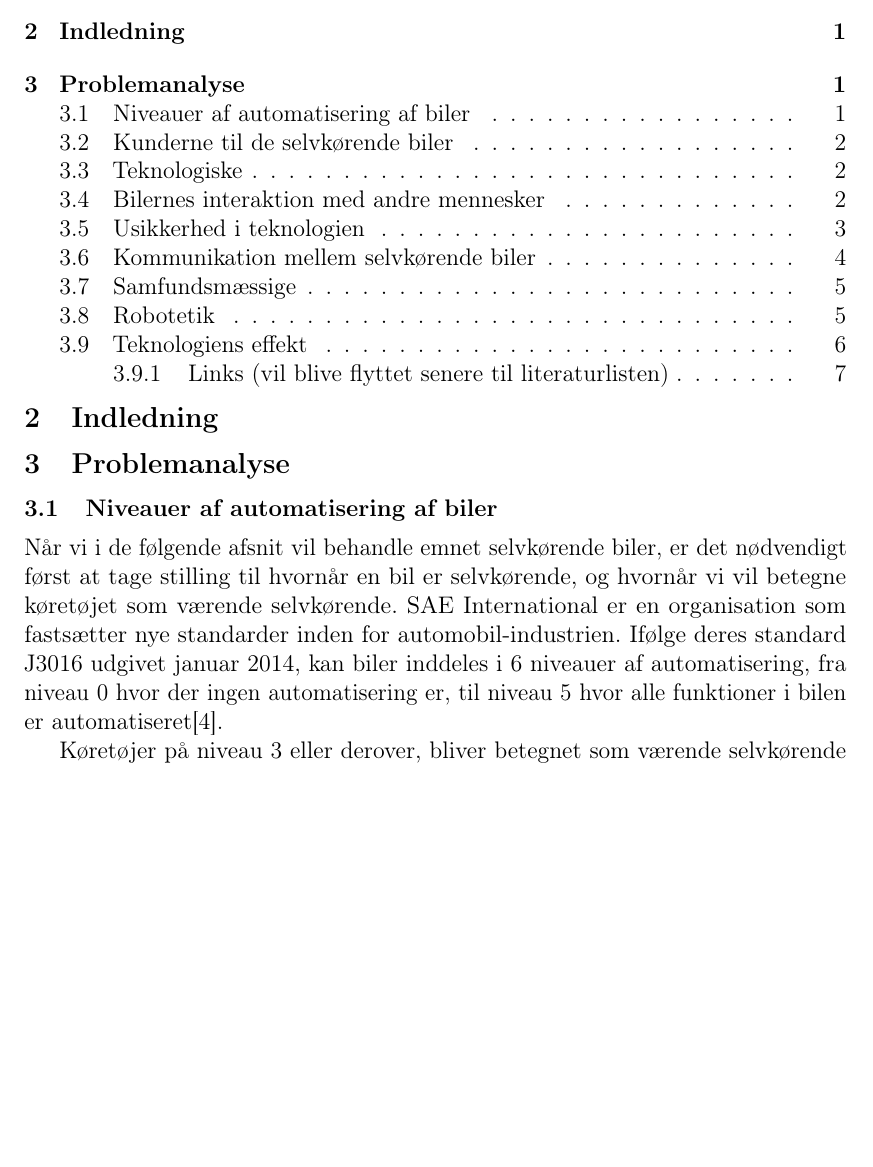
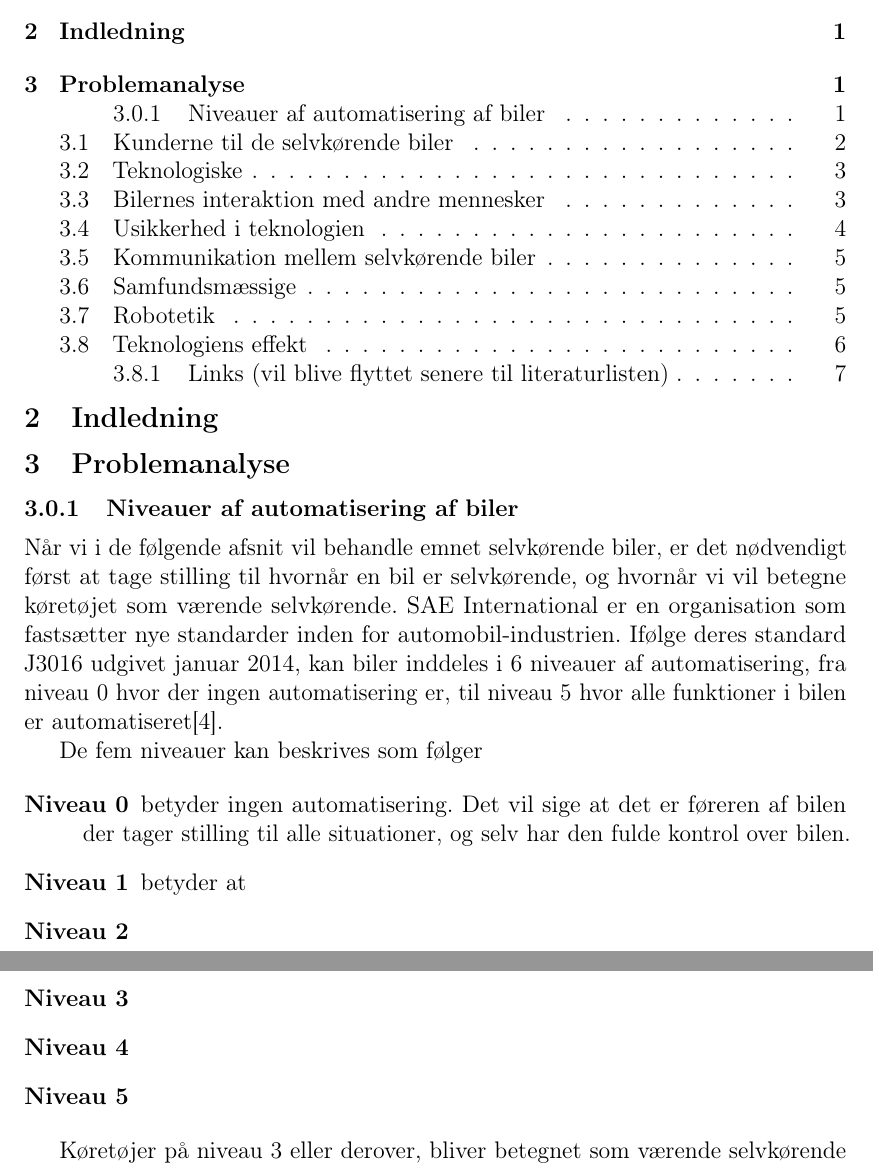
Before and after one commit to hrjakobsen/B2-18-init, a LaTeX document (P0-projekt/p0.tex, which reads P0-projekt/problemanalyse/beskrivelse.tex): part of page 1 of 7 before the commit and two parts of pages 1 and 2 of 7 after it, the two joined at a grey line, cut so that both start at the same text, the shorter picture padded with empty space. Compiled offline with pdfLaTeX.

Commit message:
Inddelt problemanalysen

```diff
--- a/P0-projekt/problemanalyse/beskrivelse.tex
+++ b/P0-projekt/problemanalyse/beskrivelse.tex
@@ -1,5 +1,16 @@
-\subsection{Niveauer af automatisering af biler}
+\subsubsection{Niveauer af automatisering af biler}
 Når vi i de følgende afsnit vil behandle emnet selvkørende biler, er det nødvendigt først at tage stilling til hvornår en bil er selvkørende, og hvornår vi vil betegne køretøjet som værende selvkørende. SAE International er en organisation som fastsætter nye standarder inden for automobil-industrien. Ifølge deres standard J3016 udgivet januar 2014, kan biler inddeles i 6 niveauer af automatisering, fra niveau 0 hvor der ingen automatisering er, til niveau 5 hvor alle funktioner i bilen er automatiseret\cite{SAE_J3016}.
+
+De fem niveauer kan beskrives som følger
+
+\begin{description}
+	\item[Niveau 0] betyder ingen automatisering. Det vil sige at det er føreren af bilen der tager stilling til alle situationer, og selv har den fulde kontrol over bilen.
+	\item[Niveau 1] betyder at
+	\item[Niveau 2]
+	\item[Niveau 3]
+	\item[Niveau 4]
+	\item[Niveau 5]
+\end{description}
 
 Køretøjer på niveau 3 eller derover, bliver betegnet som værende selvkørende systemer. Det som udgør forskellen mellem niveau 2 og 3, er at på niveau 3 er det et computersystem som holder øje med omgivelserne, mens at på de tidligere niveauer har systemet kun styret funktioner inde i bilen, f.eks. i form af styring af retning eller hastighed.
 
```
Also changed, not shown: P0-projekt/p0.pdf.
